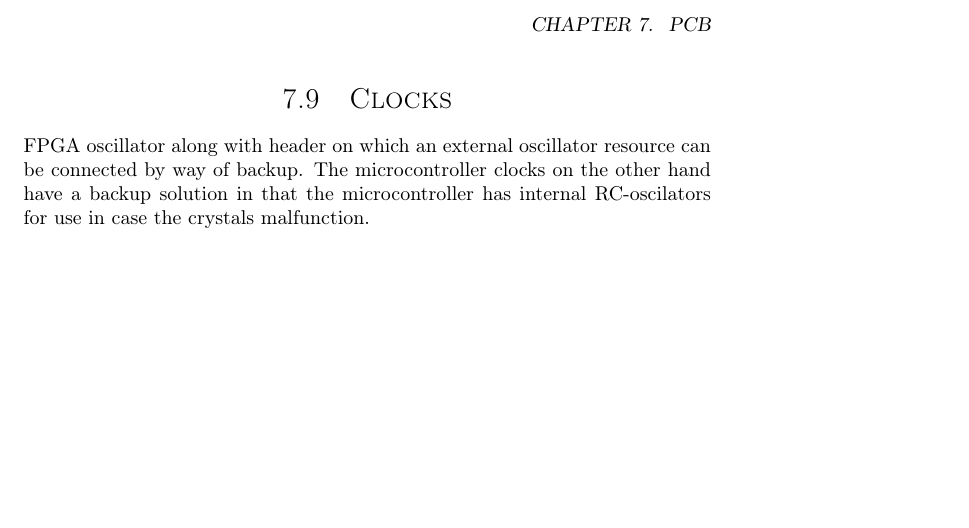
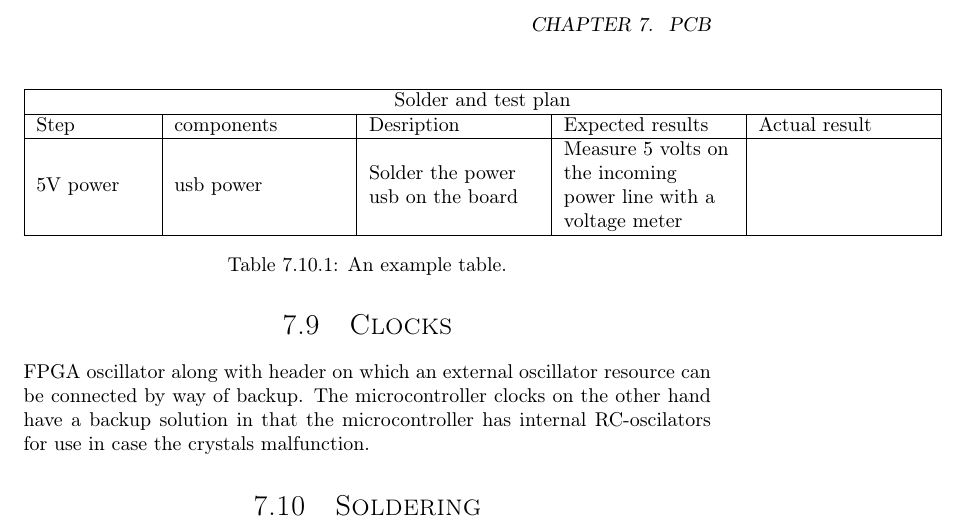
Before and after one commit to dmpro2014/report, a LaTeX thesis (report/report.tex, which reads report/_setup.tex, report/pcb/Solder.tex): part of page 18 of 26, cut so that both start at the same text, the shorter picture padded with empty space. Compiled offline with pdfLaTeX.

Commit message:
Begin making solder & power test plan

```diff
--- a/report/_setup.tex
+++ b/report/_setup.tex
@@ -16,6 +16,10 @@
 
 \usepackage{sectsty} % Allows customizing section commands
 \allsectionsfont{\centering \normalfont\scshape} % Make all sections centered, the default font and small caps
+
+\usepackage{array}
+\newcolumntype{L}[1]{>{\raggedright\let\newline\\\arraybackslash\hspace{0pt}}m{#1}}
+
 
 \usepackage{fancyhdr} % Custom headers and footers
 \pagestyle{fancyplain} % Makes all pages in the document conform to the custom headers and footers
--- a/report/pcb/Solder.tex
+++ b/report/pcb/Solder.tex
@@ -0,0 +1,12 @@
+\begin{table}
+%\centering
+\begin{tabular}{| L{2cm} | L{3cm} | L{3cm} | L{3cm} | L{3cm} |}
+\hline
+\multicolumn{5}{|c|}{Solder and test plan} \\
+\hline
+Step & components & Desription & Expected results & Actual result \\\hline
+5V power & usb power & Solder the power usb on the board & Measure 5 volts on the incoming power line with a voltage meter & \\
+\hline
+\end{tabular}
+\caption{\label{tab:widgets}An example table.}
+\end{table}
```
